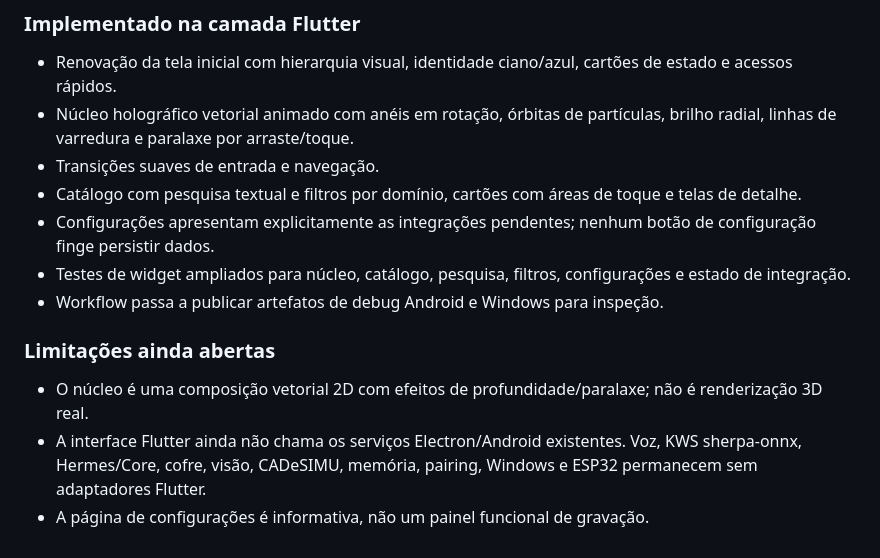
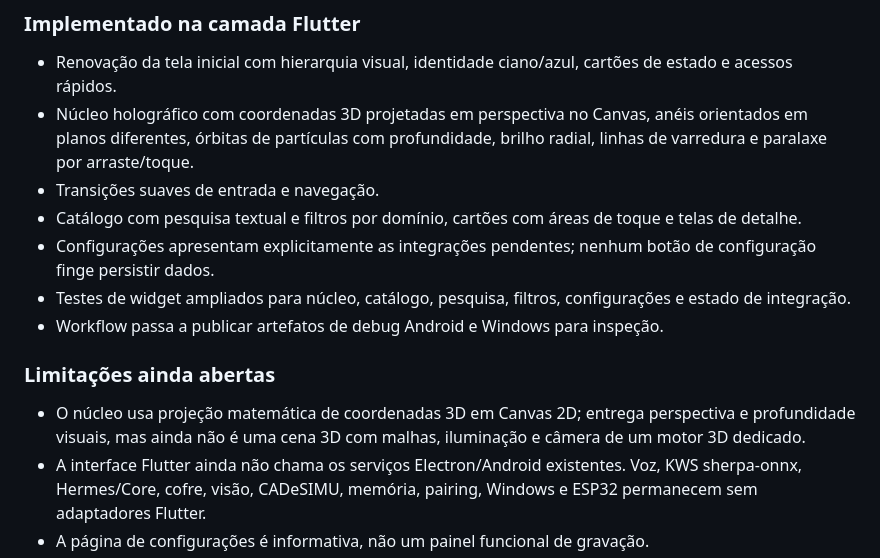
Before and after one commit to erossilva-byte/JARVIS-0.3.1, a Markdown page: docs/FLUTTER-MIGRACAO-STATUS-1.46.md, the part around the change. Drawn GitHub-style.

Commit message:
docs(flutter): esclarece projeção 3D em perspectiva

```diff
--- a/docs/FLUTTER-MIGRACAO-STATUS-1.46.md
+++ b/docs/FLUTTER-MIGRACAO-STATUS-1.46.md
@@ -33,7 +33,7 @@ A interface Flutter vive em `flutter_app/` de propósito. O Android legado do Ca
 
 ### Implementado na camada Flutter
 - Renovação da tela inicial com hierarquia visual, identidade ciano/azul, cartões de estado e acessos rápidos.
-- Núcleo holográfico vetorial animado com anéis em rotação, órbitas de partículas, brilho radial, linhas de varredura e paralaxe por arraste/toque.
+- Núcleo holográfico com coordenadas 3D projetadas em perspectiva no Canvas, anéis orientados em planos diferentes, órbitas de partículas com profundidade, brilho radial, linhas de varredura e paralaxe por arraste/toque.
 - Transições suaves de entrada e navegação.
 - Catálogo com pesquisa textual e filtros por domínio, cartões com áreas de toque e telas de detalhe.
 - Configurações apresentam explicitamente as integrações pendentes; nenhum botão de configuração finge persistir dados.
@@ -41,7 +41,7 @@ A interface Flutter vive em `flutter_app/` de propósito. O Android legado do Ca
 - Workflow passa a publicar artefatos de debug Android e Windows para inspeção.
 
 ### Limitações ainda abertas
-- O núcleo é uma composição vetorial 2D com efeitos de profundidade/paralaxe; não é renderização 3D real.
+- O núcleo usa projeção matemática de coordenadas 3D em Canvas 2D; entrega perspectiva e profundidade visuais, mas ainda não é uma cena 3D com malhas, iluminação e câmera de um motor 3D dedicado.
 - A interface Flutter ainda não chama os serviços Electron/Android existentes. Voz, KWS sherpa-onnx, Hermes/Core, cofre, visão, CADeSIMU, memória, pairing, Windows e ESP32 permanecem sem adaptadores Flutter.
 - A página de configurações é informativa, não um painel funcional de gravação.
 - A aplicação principal e o empacotamento ainda apontam para Electron. A troca do ponto de entrada exige a migração e validação das pontes nativas, não apenas substituir a tela.
```
